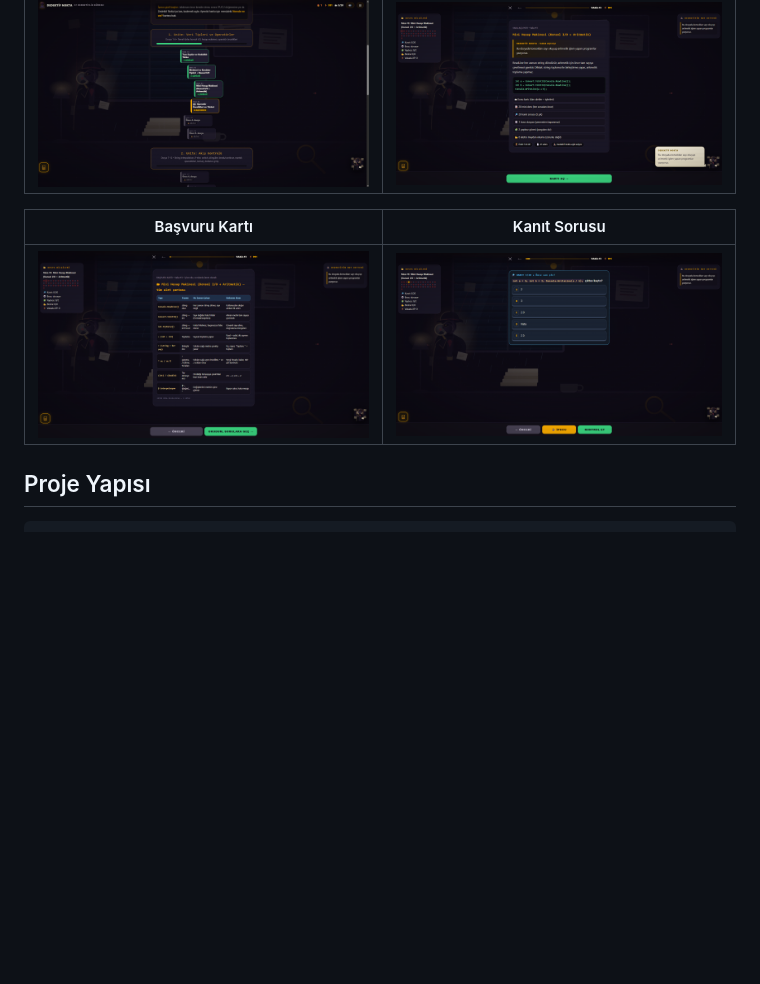
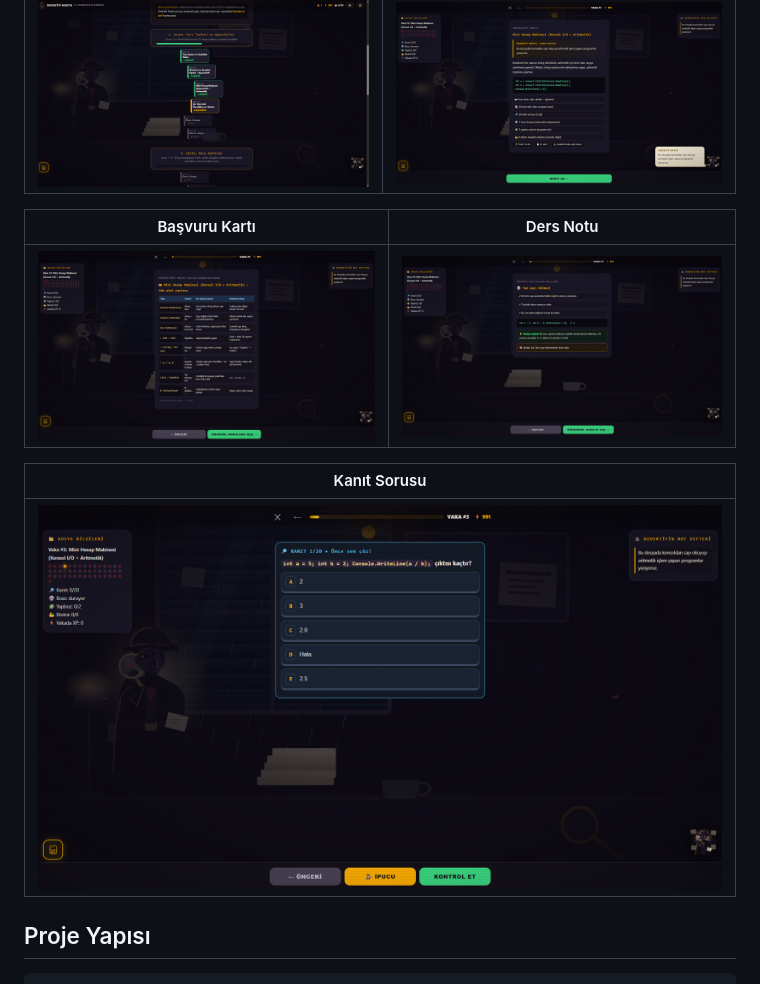
Before and after one commit to Ayberkkisla/CSharp-Dedektiflik-Burosu, a Markdown page: README.md, the part around the change. GitHub-like rendering; pictures changed too: docs/screenshots/04-ders-notu.png (added); blank space fills up the shorter version.

```diff
--- a/README.md
+++ b/README.md
@@ -19,9 +19,13 @@ C# programlama öğrenmek için tarayıcı tabanlı, senaryo odaklı bir HTML/JS
 | ------------------------------------------------------ | ----------------------------------------------------- |
 | ![Giriş rehberi](docs/screenshots/01-giris-rehber.png) | ![Vaka açılışı](docs/screenshots/02-vaka-acilisi.png) |
 
-| Başvuru Kartı                                           | Kanıt Sorusu                                          |
-| ------------------------------------------------------- | ----------------------------------------------------- |
-| ![Başvuru kartı](docs/screenshots/03-basvuru-karti.png) | ![Kanıt sorusu](docs/screenshots/04-kanit-sorusu.png) |
+| Başvuru Kartı                                           | Ders Notu                                       |
+| ------------------------------------------------------- | ----------------------------------------------- |
+| ![Başvuru kartı](docs/screenshots/03-basvuru-karti.png) | ![Ders notu](docs/screenshots/04-ders-notu.png) |
+
+| Kanıt Sorusu                                          |
+| ----------------------------------------------------- |
+| ![Kanıt sorusu](docs/screenshots/05-kanit-sorusu.png) |
 
 ## Proje Yapısı
 
```
Also changed, not shown: CHANGELOG.md (+1 -0 lines), docs/screenshots/05-kanit-sorusu.png (renamed from docs/screenshots/04-kanit-sorusu.png).
